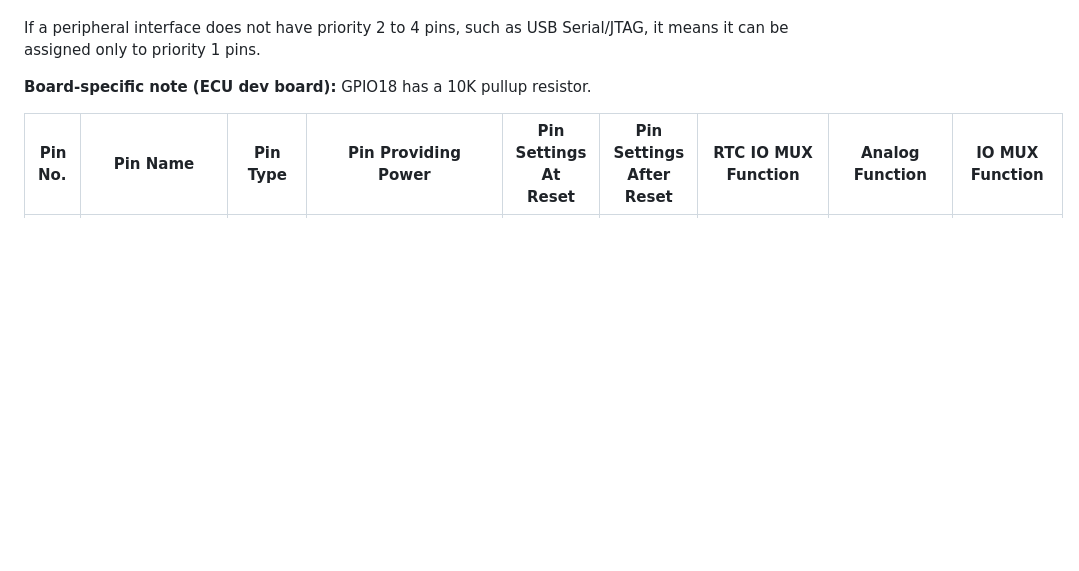
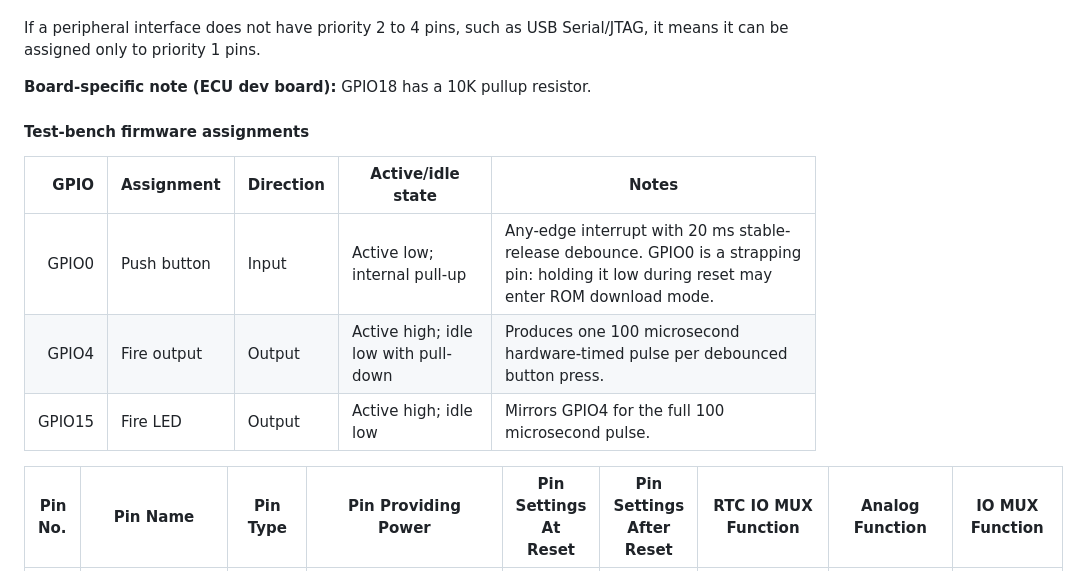
Before and after one commit to D3stan/ecu-dev-board, a Markdown page: test-bench/docs/esp32-s2-mini_pins.md, the part around the change. Drawn GitHub-style; blank space fills up the shorter version.

Commit message:
docs: record test-bench pin assignments

```diff
--- a/test-bench/docs/esp32-s2-mini_pins.md
+++ b/test-bench/docs/esp32-s2-mini_pins.md
@@ -32,6 +32,14 @@ Table 2-9 Peripheral Pin Assignment highlights which pins can be assigned to eac
 If a peripheral interface does not have priority 2 to 4 pins, such as USB Serial/JTAG, it means it can be assigned only to priority 1 pins.
 
 **Board-specific note (ECU dev board):** GPIO18 has a 10K pullup resistor.
+
+#### Test-bench firmware assignments
+
+| GPIO | Assignment | Direction | Active/idle state | Notes |
+|---:|---|---|---|---|
+| GPIO0 | Push button | Input | Active low; internal pull-up | Any-edge interrupt with 20 ms stable-release debounce. GPIO0 is a strapping pin: holding it low during reset may enter ROM download mode. |
+| GPIO4 | Fire output | Output | Active high; idle low with pull-down | Produces one 100 microsecond hardware-timed pulse per debounced button press. |
+| GPIO15 | Fire LED | Output | Active high; idle low | Mirrors GPIO4 for the full 100 microsecond pulse. |
 
 | Pin No. | Pin Name | Pin Type | Pin Providing Power | Pin Settings At Reset | Pin Settings After Reset | RTC IO MUX Function | Analog Function | IO MUX Function |
 |---:|---|---|---|---|---|---|---|---|
```
Also changed, not shown: 2 other files.
